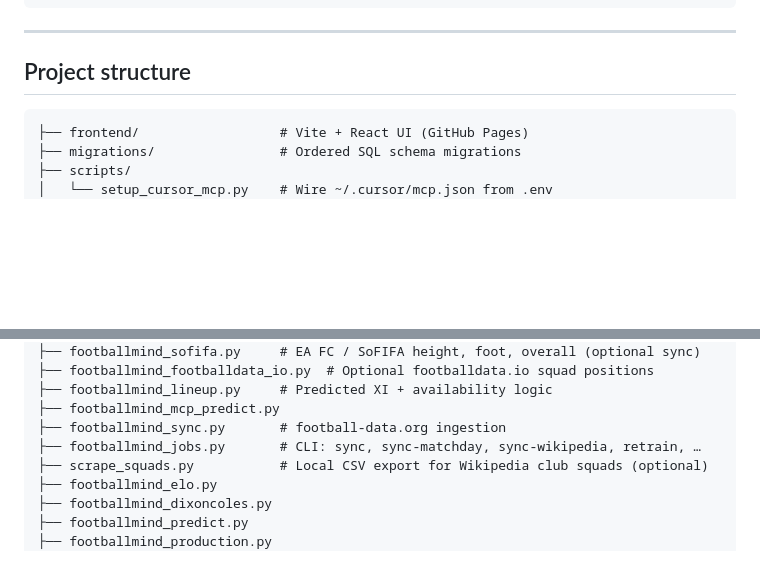
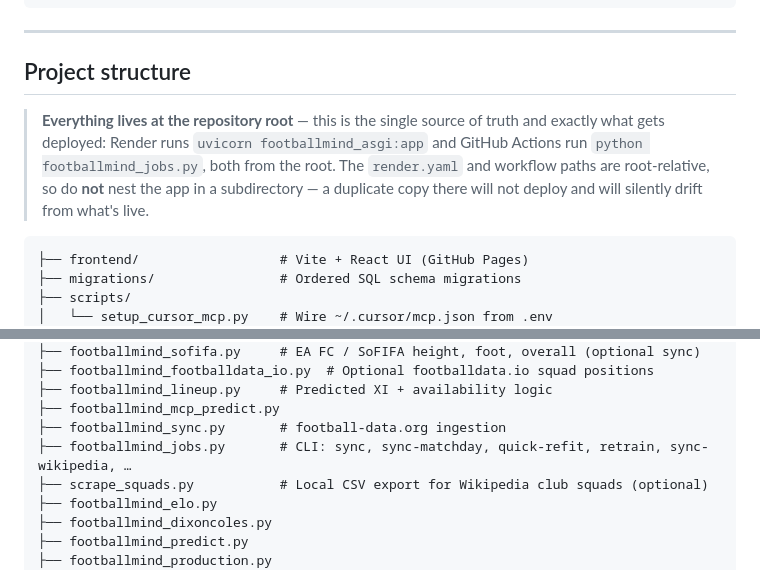
Before and after one commit to nmahjan/footballmind, a Markdown page: README.md, 2 parts joined by grey strips. Rendered like a GitHub page; blank space fills up the shorter version.

Commit message:
docs: note repo root is the single deploy source of truth
Guards against the root-vs-subfolder drift: a nested copy does not deploy and
silently diverges from what's live.

Co-Authored-By: Claude Opus 4.8 (1M context) <noreply@anthropic.com>

````diff
--- a/README.md
+++ b/README.md
@@ -181,6 +181,12 @@ POST /api/chat
 
 ## Project structure
 
+> **Everything lives at the repository root** — this is the single source of truth and
+> exactly what gets deployed: Render runs `uvicorn footballmind_asgi:app` and GitHub
+> Actions run `python footballmind_jobs.py`, both from the root. The `render.yaml` and
+> workflow paths are root-relative, so do **not** nest the app in a subdirectory — a
+> duplicate copy there will not deploy and will silently drift from what's live.
+
 ```
 ├── frontend/                  # Vite + React UI (GitHub Pages)
 ├── migrations/                # Ordered SQL schema migrations
@@ -199,7 +205,7 @@ POST /api/chat
 ├── footballmind_lineup.py     # Predicted XI + availability logic
 ├── footballmind_mcp_predict.py
 ├── footballmind_sync.py       # football-data.org ingestion
-├── footballmind_jobs.py       # CLI: sync, sync-matchday, sync-wikipedia, retrain, …
+├── footballmind_jobs.py       # CLI: sync, sync-matchday, quick-refit, retrain, sync-wikipedia, …
 ├── scrape_squads.py           # Local CSV export for Wikipedia club squads (optional)
 ├── footballmind_elo.py
 ├── footballmind_dixoncoles.py
````
